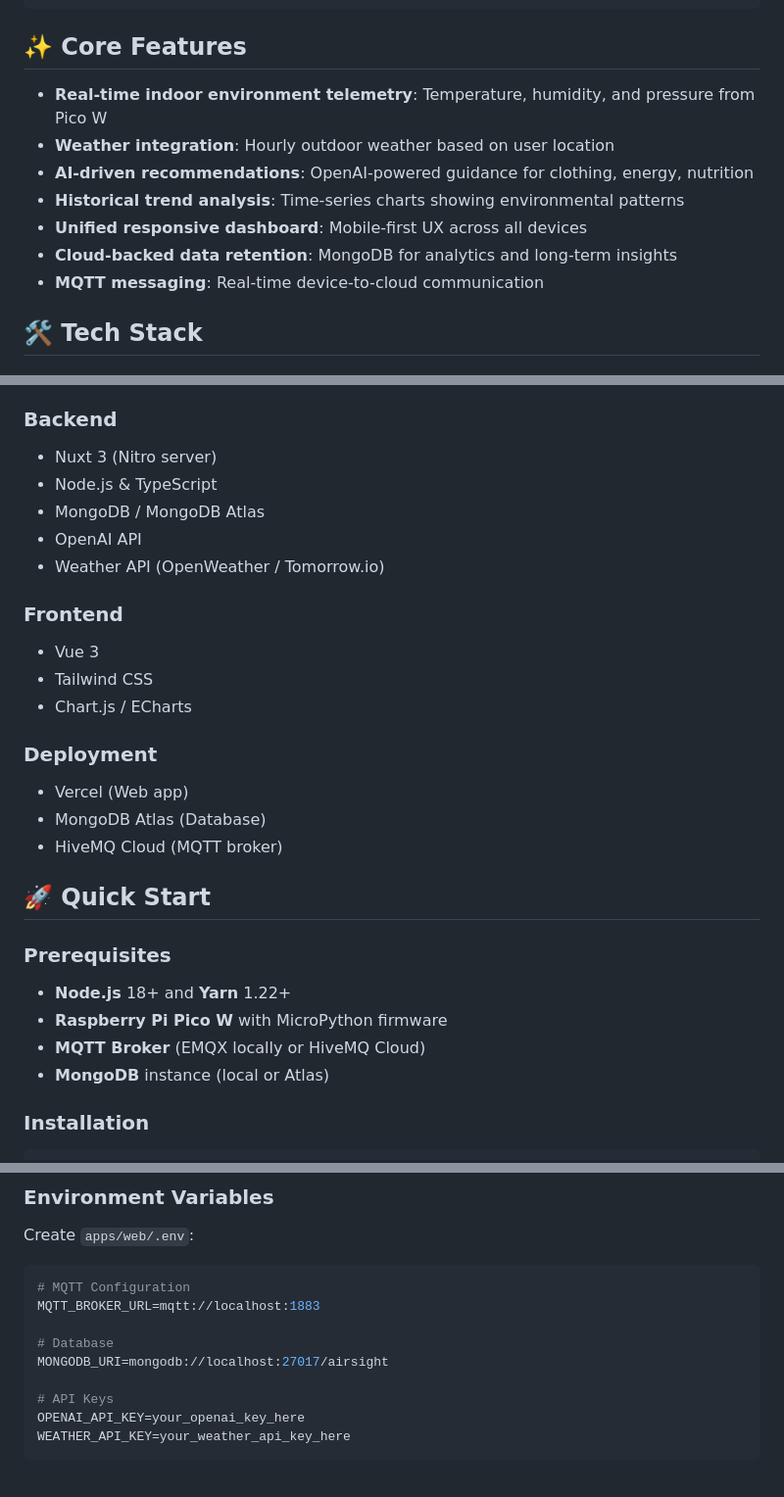
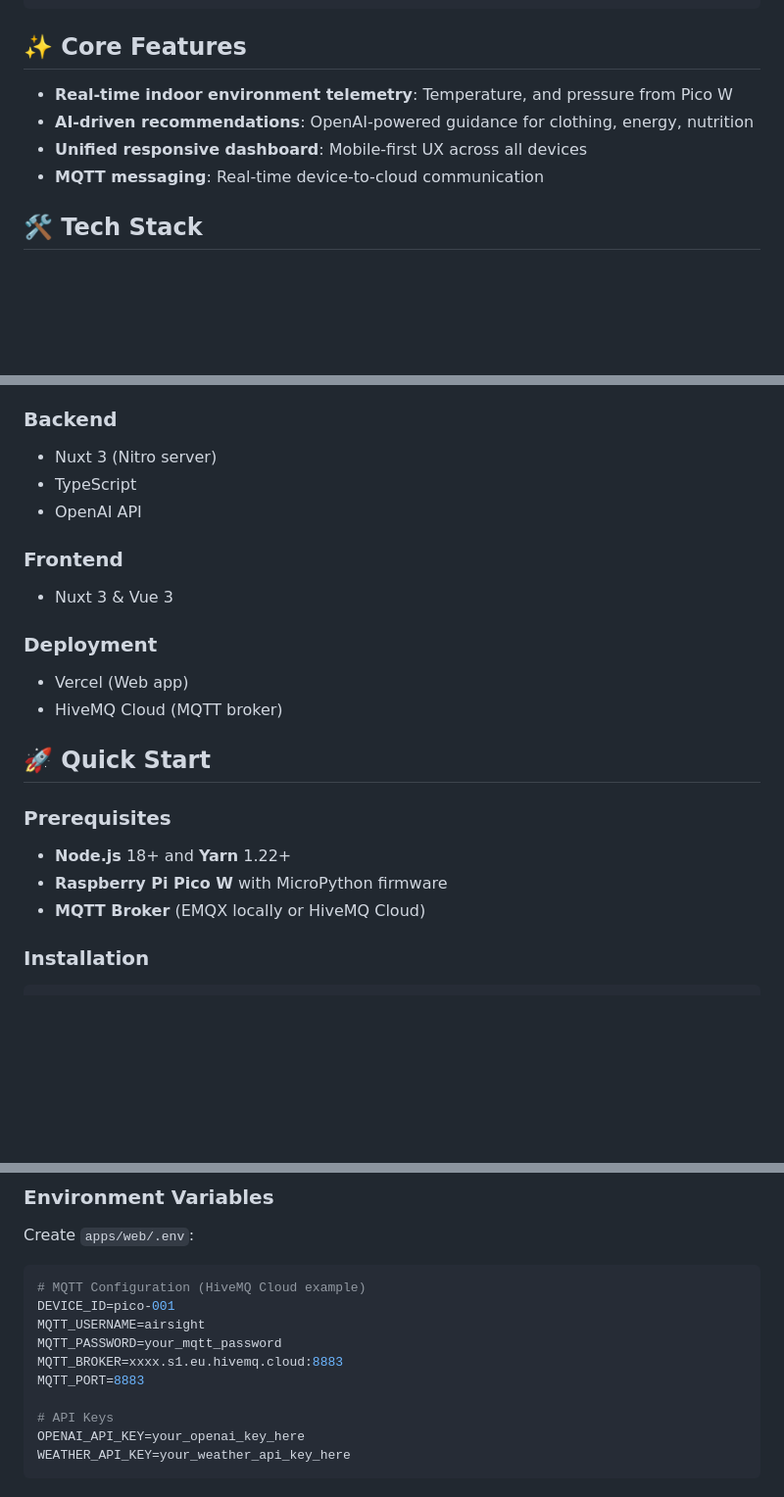
Before and after one commit to KuroshHusseini/AirSight, a Markdown page: README.md, 3 parts joined by grey strips. Shown: that part at 98% size. Rendered like a GitHub page; blank space fills up the shorter version.

````diff
--- a/README.md
+++ b/README.md
@@ -17,12 +17,9 @@ airsight/
 
 ## ✨ Core Features
 
-- **Real-time indoor environment telemetry**: Temperature, humidity, and pressure from Pico W
-- **Weather integration**: Hourly outdoor weather based on user location
+- **Real-time indoor environment telemetry**: Temperature, and pressure from Pico W
 - **AI-driven recommendations**: OpenAI-powered guidance for clothing, energy, nutrition
-- **Historical trend analysis**: Time-series charts showing environmental patterns
 - **Unified responsive dashboard**: Mobile-first UX across all devices
-- **Cloud-backed data retention**: MongoDB for analytics and long-term insights
 - **MQTT messaging**: Real-time device-to-cloud communication
 
 ## 🛠️ Tech Stack
@@ -42,21 +39,15 @@ airsight/
 ### Backend
 
 - Nuxt 3 (Nitro server)
-- Node.js & TypeScript
-- MongoDB / MongoDB Atlas
+- TypeScript
 - OpenAI API
-- Weather API (OpenWeather / Tomorrow.io)
 
 ### Frontend
-
-- Vue 3
-- Tailwind CSS
-- Chart.js / ECharts
+- Nuxt 3 & Vue 3
 
 ### Deployment
 
 - Vercel (Web app)
-- MongoDB Atlas (Database)
 - HiveMQ Cloud (MQTT broker)
 
 ## 🚀 Quick Start
@@ -66,7 +57,6 @@ airsight/
 - **Node.js** 18+ and **Yarn** 1.22+
 - **Raspberry Pi Pico W** with MicroPython firmware
 - **MQTT Broker** (EMQX locally or HiveMQ Cloud)
-- **MongoDB** instance (local or Atlas)
 
 ### Installation
 
@@ -87,11 +77,12 @@ cp apps/web/.env.example apps/web/.env
 Create `apps/web/.env`:
 
 ```env
-# MQTT Configuration
-MQTT_BROKER_URL=mqtt://localhost:1883
-
-# Database
-MONGODB_URI=mongodb://localhost:27017/airsight
+# MQTT Configuration (HiveMQ Cloud example)
+DEVICE_ID=pico-001
+MQTT_USERNAME=airsight
+MQTT_PASSWORD=your_mqtt_password
+MQTT_BROKER=xxxx.s1.eu.hivemq.cloud:8883
+MQTT_PORT=8883
 
 # API Keys
 OPENAI_API_KEY=your_openai_key_here
````
Also changed, not shown: other parts of README.md (+2 -39 lines).
